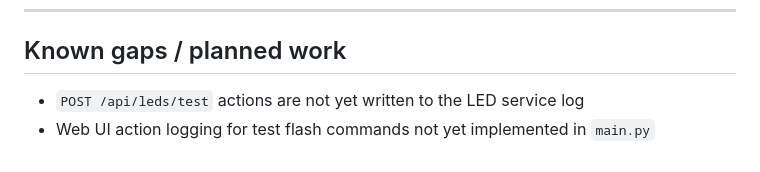
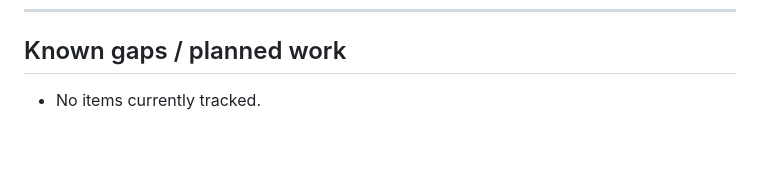
Before and after one commit to steven-rolph/bin-led-reminder, a Markdown page: CLAUDE.md, the part around the change. Rendered like a GitHub page.

Commit message:
docs: remove resolved known gaps from CLAUDE.md

```diff
--- a/CLAUDE.md
+++ b/CLAUDE.md
@@ -256,5 +256,4 @@ is slow and can OOM on the Pi Zero 2.
 
 ## Known gaps / planned work
 
-- `POST /api/leds/test` actions are not yet written to the LED service log
-- Web UI action logging for test flash commands not yet implemented in `main.py`
+- No items currently tracked.
```
